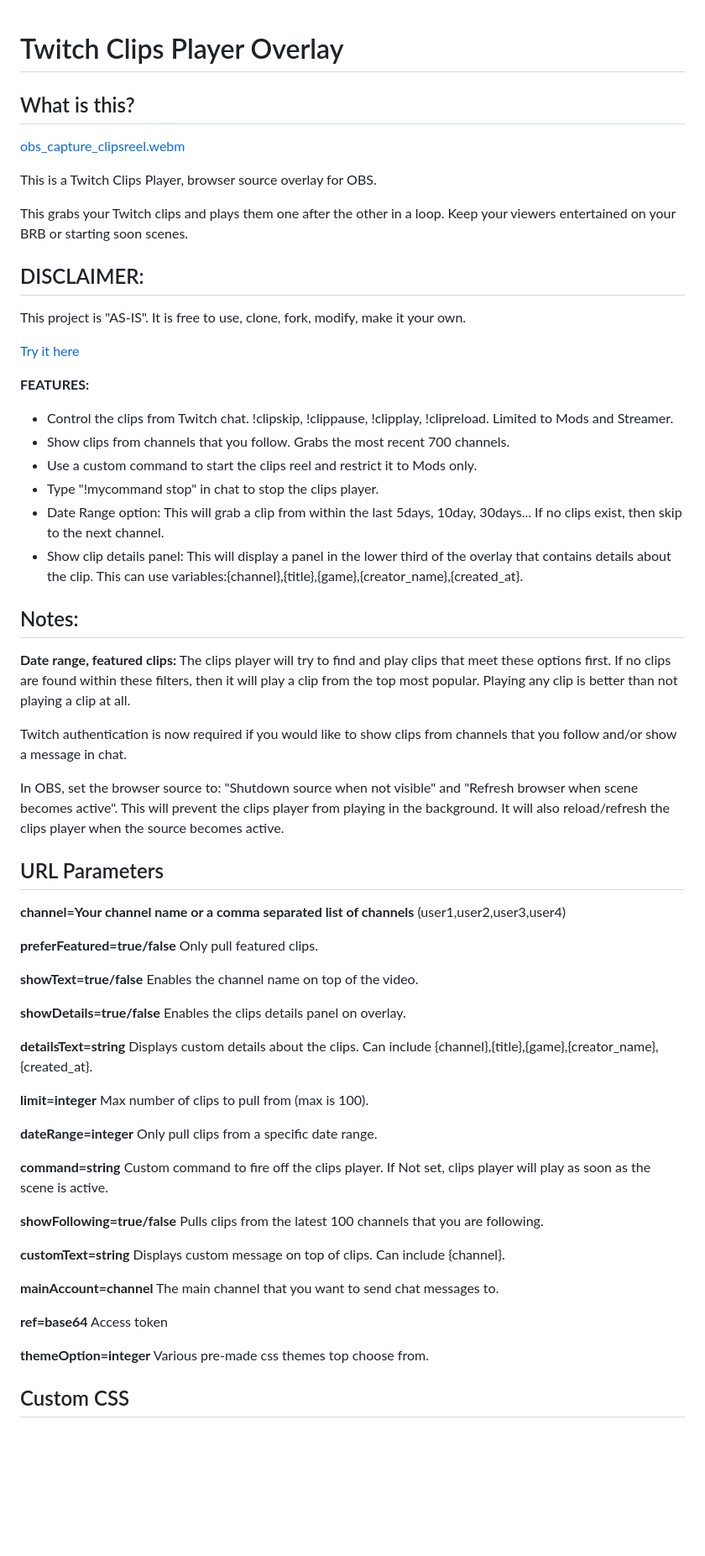
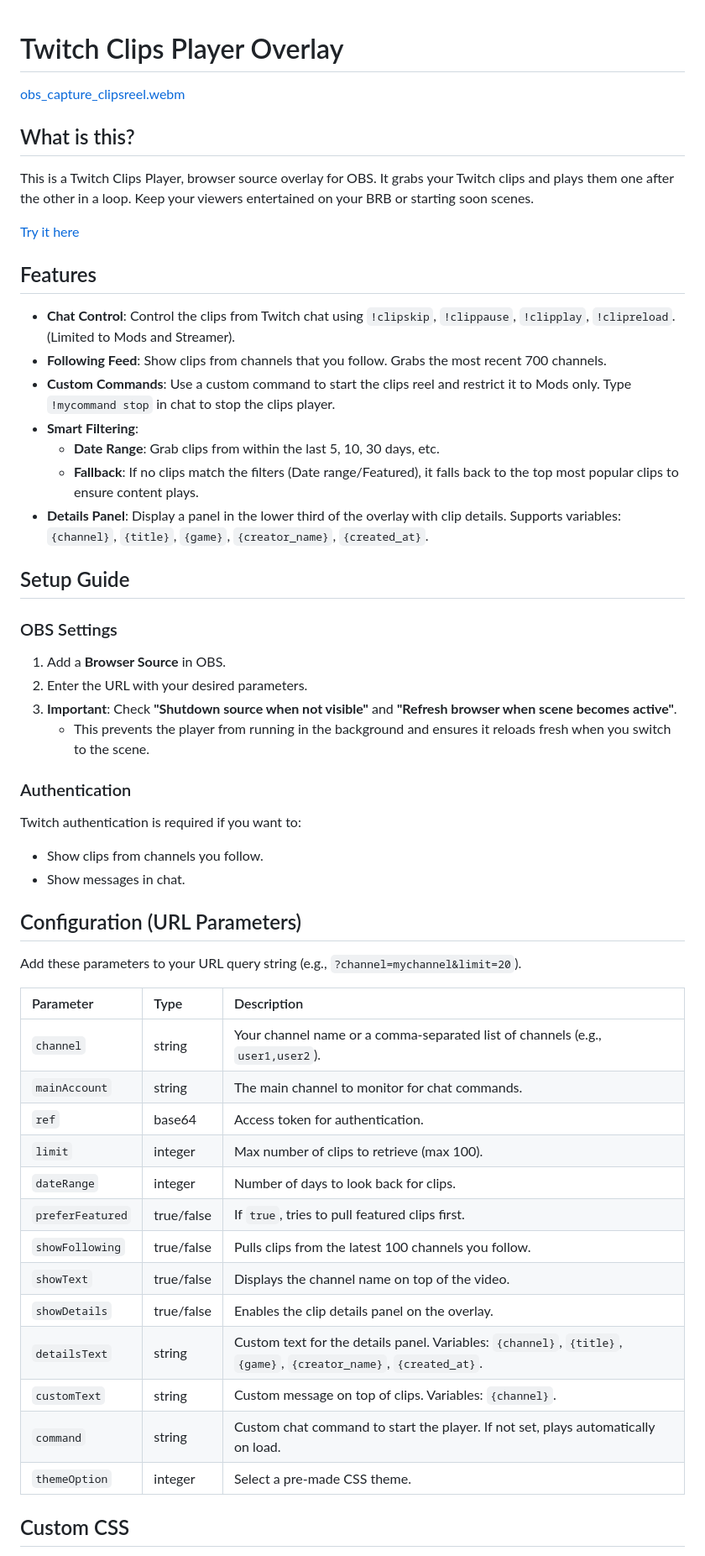
Before and after one commit to teklynk/twitch_clips_player, a Markdown page: README.md, the part around one of its changes. Shown at 84% size. GitHub-like rendering; blank space fills up the shorter version.

```diff
--- a/README.md
+++ b/README.md
@@ -1,61 +1,53 @@
 # Twitch Clips Player Overlay
-
-## What is this?
 
 [obs_capture_clipsreel.webm](https://user-images.githubusercontent.com/4500737/225199595-d7a10be8-86dd-4669-9a86-280fb2b5907e.webm)
 
-
-This is a Twitch Clips Player, browser source overlay for OBS.
-
-This grabs your Twitch clips and plays them one after the other in a loop. Keep your viewers entertained on your BRB or starting soon scenes.
-
-## DISCLAIMER:
-This project is "AS-IS". It is free to use, clone, fork, modify, make it your own.
+## What is this?
+This is a Twitch Clips Player, browser source overlay for OBS. It grabs your Twitch clips and plays them one after the other in a loop. Keep your viewers entertained on your BRB or starting soon scenes.
 
 [Try it here](https://twitch-clips-player.pages.dev/)
 
-**FEATURES:**
-- Control the clips from Twitch chat. !clipskip, !clippause, !clipplay, !clipreload. Limited to Mods and Streamer.
-- Show clips from channels that you follow. Grabs the most recent 700 channels.
-- Use a custom command to start the clips reel and restrict it to Mods only.
-- Type "!mycommand stop" in chat to stop the clips player.
-- Date Range option: This will grab a clip from within the last 5days, 10day, 30days... If no clips exist, then skip to the next channel.
-- Show clip details panel: This will display a panel in the lower third of the overlay that contains details about the clip. This can use variables:{channel},{title},{game},{creator_name},{created_at}.
+## Features
+- **Chat Control**: Control the clips from Twitch chat using `!clipskip`, `!clippause`, `!clipplay`, `!clipreload`. (Limited to Mods and Streamer).
+- **Following Feed**: Show clips from channels that you follow. Grabs the most recent 700 channels.
+- **Custom Commands**: Use a custom command to start the clips reel and restrict it to Mods only. Type `!mycommand stop` in chat to stop the clips player.
+- **Smart Filtering**:
+  - **Date Range**: Grab clips from within the last 5, 10, 30 days, etc.
+  - **Fallback**: If no clips match the filters (Date range/Featured), it falls back to the top most popular clips to ensure content plays.
+- **Details Panel**: Display a panel in the lower third of the overlay with clip details. Supports variables: `{channel}`, `{title}`, `{game}`, `{creator_name}`, `{created_at}`.
 
-## Notes:
-**Date range, featured clips:** The clips player will try to find and play clips that meet these options first. If no clips are found within these filters, then it will play a clip from the top most popular. Playing any clip is better than not playing a clip at all.
+## Setup Guide
 
-Twitch authentication is now required if you would like to show clips from channels that you follow and/or show a message in chat.
+### OBS Settings
+1. Add a **Browser Source** in OBS.
+2. Enter the URL with your desired parameters.
+3. **Important**: Check **"Shutdown source when not visible"** and **"Refresh browser when scene becomes active"**.
+   - This prevents the player from running in the background and ensures it reloads fresh when you switch to the scene.
 
-In OBS, set the browser source to: "Shutdown source when not visible" and "Refresh browser when scene becomes active". This will prevent the clips player from playing in the background. It will also reload/refresh the clips player when the source becomes active.
+### Authentication
+Twitch authentication is required if you want to:
+- Show clips from channels you follow.
+- Show messages in chat.
 
-## URL Parameters
+## Configuration (URL Parameters)
 
-**channel=Your channel name or a comma separated list of channels** (user1,user2,user3,user4)
+Add these parameters to your URL query string (e.g., `?channel=mychannel&limit=20`).
 
-**preferFeatured=true/false**  Only pull featured clips.
-
-**showText=true/false**  Enables the channel name on top of the video.
-
-**showDetails=true/false**  Enables the clips details panel on overlay.
-
-**detailsText=string**  Displays custom details about the clips. Can include {channel},{title},{game},{creator_name},{created_at}.
-
-**limit=integer**  Max number of clips to pull from (max is 100).
-
-**dateRange=integer**  Only pull clips from a specific date range.
-
-**command=string**  Custom command to fire off the clips player. If Not set, clips player will play as soon as the scene is active.
-
-**showFollowing=true/false** Pulls clips from the latest 100 channels that you are following.
-
-**customText=string**  Displays custom message on top of clips. Can include {channel}.
-
-**mainAccount=channel**  The main channel that you want to send chat messages to.
-
-**ref=base64**  Access token
-
-**themeOption=integer** Various pre-made css themes top choose from.
+| Parameter | Type | Description |
+| :--- | :--- | :--- |
+| `channel` | string | Your channel name or a comma-separated list of channels (e.g., `user1,user2`). |
+| `mainAccount` | string | The main channel to monitor for chat commands. |
+| `ref` | base64 | Access token for authentication. |
+| `limit` | integer | Max number of clips to retrieve (max 100). |
+| `dateRange` | integer | Number of days to look back for clips. |
+| `preferFeatured` | true/false | If `true`, tries to pull featured clips first. |
+| `showFollowing` | true/false | Pulls clips from the latest 100 channels you follow. |
+| `showText` | true/false | Displays the channel name on top of the video. |
+| `showDetails` | true/false | Enables the clip details panel on the overlay. |
+| `detailsText` | string | Custom text for the details panel. Variables: `{channel}`, `{title}`, `{game}`, `{creator_name}`, `{created_at}`. |
+| `customText` | string | Custom message on top of clips. Variables: `{channel}`. |
+| `command` | string | Custom chat command to start the player. If not set, plays automatically on load. |
+| `themeOption` | integer | Select a pre-made CSS theme. |
 
 ## Custom CSS
 
```
Also changed, not shown: other parts of README.md (+1 -3 lines).
